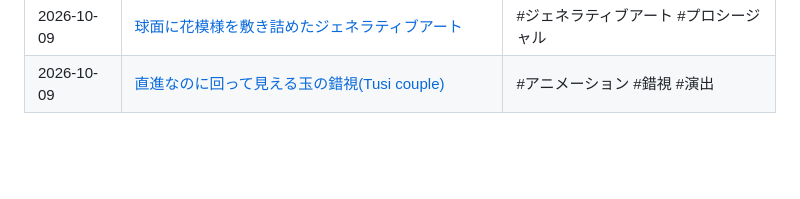
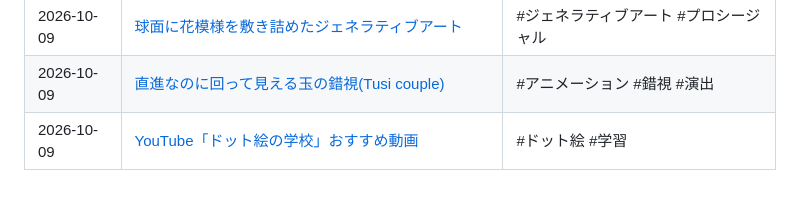
Before and after one commit to keChapu/keiba-app-privacy-policy, a Markdown page: notes/README.md, the part around the change. Drawn GitHub-style; blank space fills up the shorter version.

Commit message:
Add note on Pixel Art School YouTube videos
Co-Authored-By: Claude Opus 5.5 <noreply@anthropic.com>
Claude-Session: https://claude.ai/code/session_01VYSycqxkJUkMweVqwMv9wb

```diff
--- a/notes/README.md
+++ b/notes/README.md
@@ -45,3 +45,4 @@ Twitter(X)などで見つけた、アプリ開発に役立つ情報をまとめ
 | 2026-10-09 | [ドット絵の円:偶数・奇数サイズの描き分け](2026-10-09-pixel-art-circles.md) | #ドット絵 #作画技術 |
 | 2026-10-09 | [球面に花模様を敷き詰めたジェネラティブアート](2026-10-09-procedural-spherical-patterns.md) | #ジェネラティブアート #プロシージャル |
 | 2026-10-09 | [直進なのに回って見える玉の錯視(Tusi couple)](2026-10-09-straight-line-circular-illusion.md) | #アニメーション #錯視 #演出 |
+| 2026-10-09 | [YouTube「ドット絵の学校」おすすめ動画](2026-10-09-pixel-art-school-youtube.md) | #ドット絵 #学習 |
```
Also changed, not shown: notes/2026-10-09-pixel-art-school-youtube.md (added, +35 -0 lines).
